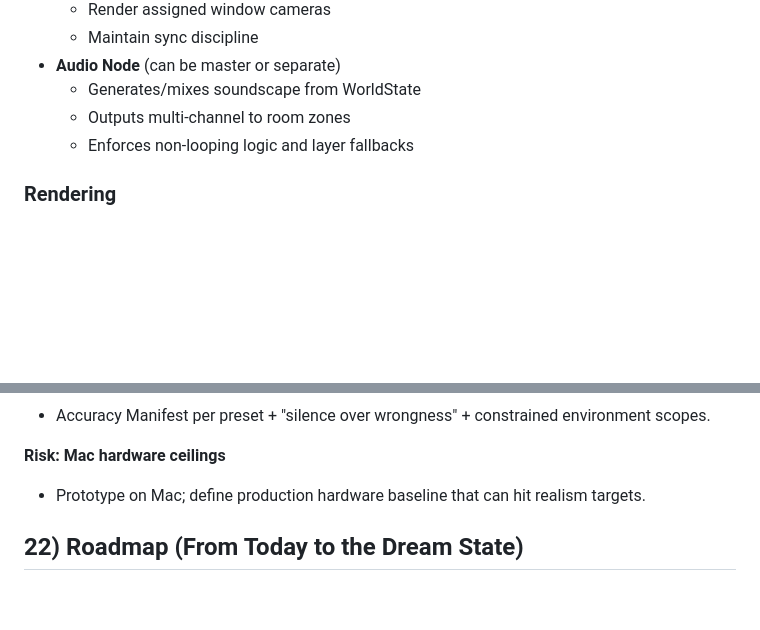
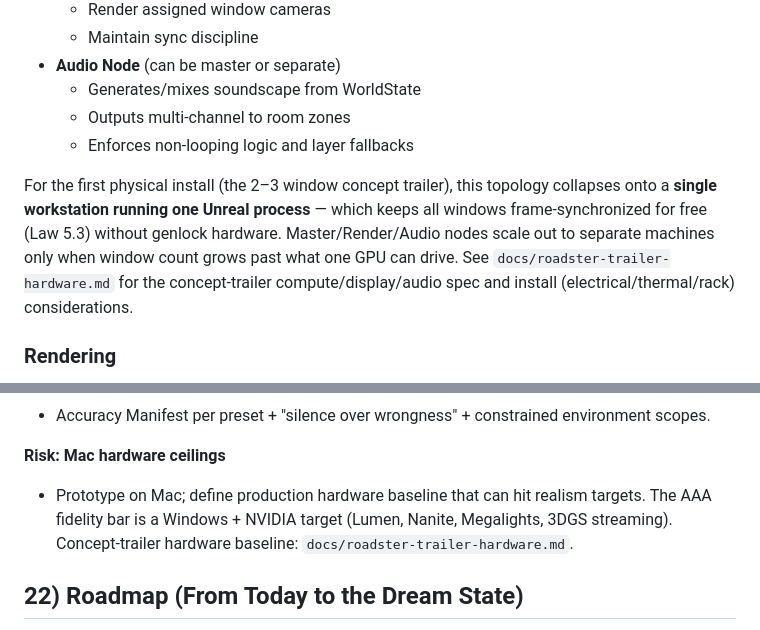
Before and after one commit to jayramirez9/time-machine, a Markdown page: PRD.md, 2 parts joined by grey strips. Drawn GitHub-style; blank space fills up the shorter version.

```diff
--- a/PRD.md
+++ b/PRD.md
@@ -500,6 +500,8 @@ Both regimes feed the same Environment Profile and hang off the same WorldState.
    * Outputs multi-channel to room zones
    * Enforces non-looping logic and layer fallbacks
 
+For the first physical install (the 2–3 window concept trailer), this topology collapses onto a **single workstation running one Unreal process** — which keeps all windows frame-synchronized for free (Law 5.3) without genlock hardware. Master/Render/Audio nodes scale out to separate machines only when window count grows past what one GPU can drive. See `docs/roadster-trailer-hardware.md` for the concept-trailer compute/display/audio spec and install (electrical/thermal/rack) considerations.
+
 ### Rendering
 
 * Unreal Engine as the renderer (best path to photoreal real-time skies/lighting/atmosphere).
@@ -659,7 +661,7 @@ MVP = one venue profile + 4 windows + directional audio + 10 presets where:
 * Accuracy Manifest per preset + "silence over wrongness" + constrained environment scopes.
 
 **Risk: Mac hardware ceilings**
-* Prototype on Mac; define production hardware baseline that can hit realism targets.
+* Prototype on Mac; define production hardware baseline that can hit realism targets. The AAA fidelity bar is a Windows + NVIDIA target (Lumen, Nanite, Megalights, 3DGS streaming). Concept-trailer hardware baseline: `docs/roadster-trailer-hardware.md`.
 
 ## 22) Roadmap (From Today to the Dream State)
 
```
Also changed, not shown: docs/roadster-trailer-hardware.md (added, +129 -0 lines).
